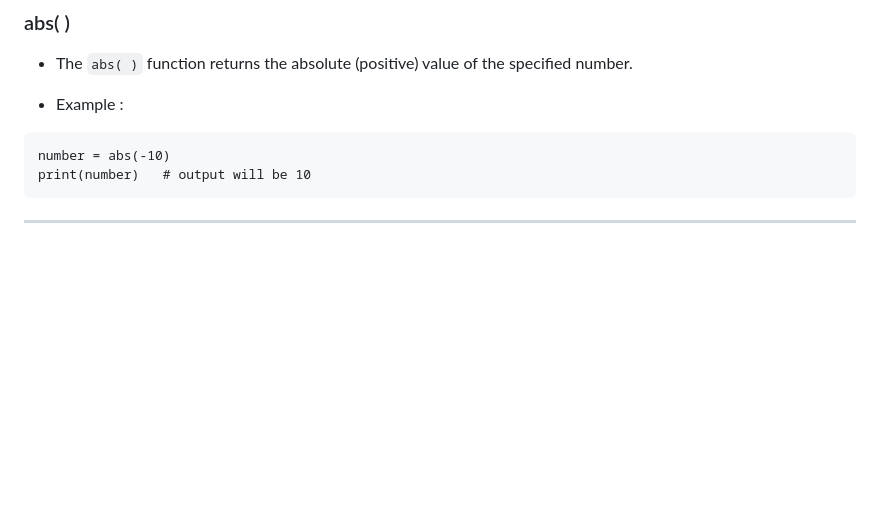
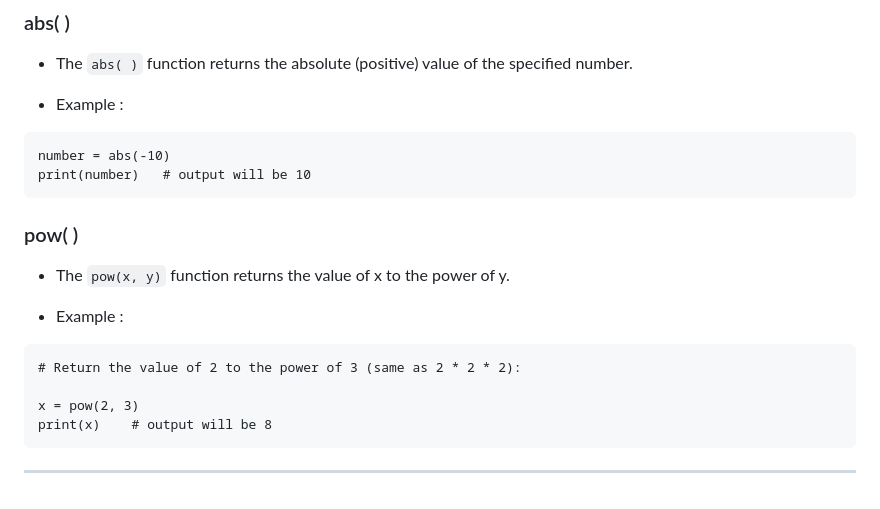
Before and after one commit to jeyachandran17/documents, a Markdown page: python_document/python.md, the part around the change. Rendered like a GitHub page; blank space fills up the shorter version.

Commit message:
pow() function

````diff
--- a/python_document/python.md
+++ b/python_document/python.md
@@ -551,4 +551,14 @@ number = abs(-10)
 print(number)   # output will be 10
 ```
 
+### pow( )
+- The `pow(x, y)` function returns the value of x to the power of y.
+
+- Example :
+```
+# Return the value of 2 to the power of 3 (same as 2 * 2 * 2):
+
+x = pow(2, 3)
+print(x)    # output will be 8
+```
 <hr>
````
